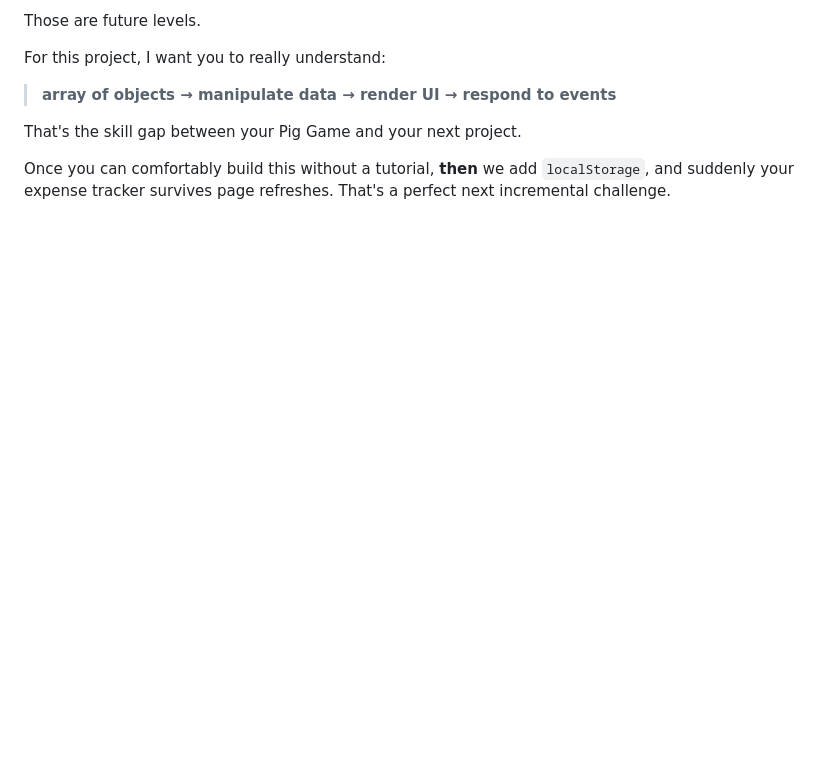
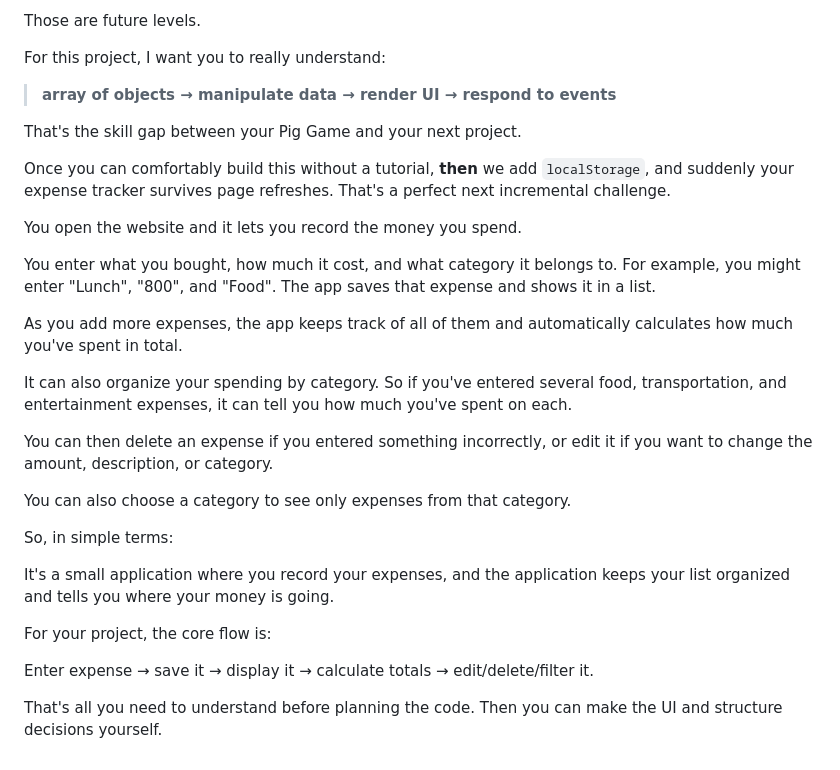
Before and after one commit to shaheereminent/ExpenseTracker-Capstone, a Markdown page: README.md, the part around the change. Drawn GitHub-style; blank space fills up the shorter version.

Commit message:
docs: added how it works in plain english

```diff
--- a/README.md
+++ b/README.md
@@ -479,3 +479,25 @@ All / Food / Transport / etc.
  That's the skill gap between your Pig Game and your next project.
 
  Once you can comfortably build this without a tutorial, **then** we add `localStorage`, and suddenly your expense tracker survives page refreshes. That's a perfect next incremental challenge.
+
+You open the website and it lets you record the money you spend.
+
+You enter what you bought, how much it cost, and what category it belongs to. For example, you might enter "Lunch", "800", and "Food". The app saves that expense and shows it in a list.
+
+As you add more expenses, the app keeps track of all of them and automatically calculates how much you've spent in total.
+
+It can also organize your spending by category. So if you've entered several food, transportation, and entertainment expenses, it can tell you how much you've spent on each.
+
+You can then delete an expense if you entered something incorrectly, or edit it if you want to change the amount, description, or category.
+
+You can also choose a category to see only expenses from that category.
+
+So, in simple terms:
+
+It's a small application where you record your expenses, and the application keeps your list organized and tells you where your money is going.
+
+For your project, the core flow is:
+
+Enter expense → save it → display it → calculate totals → edit/delete/filter it.
+
+That's all you need to understand before planning the code. Then you can make the UI and structure decisions yourself.
```
